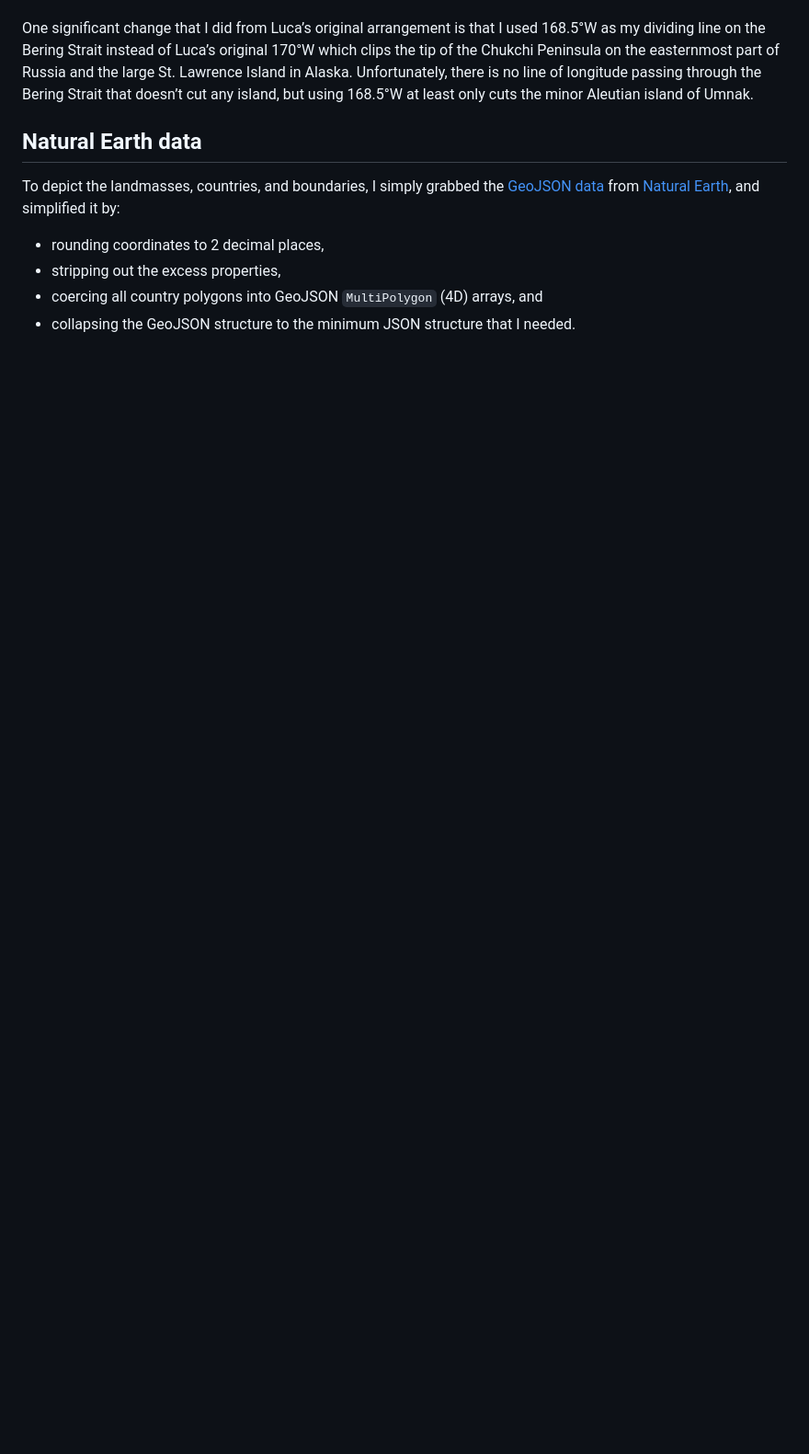
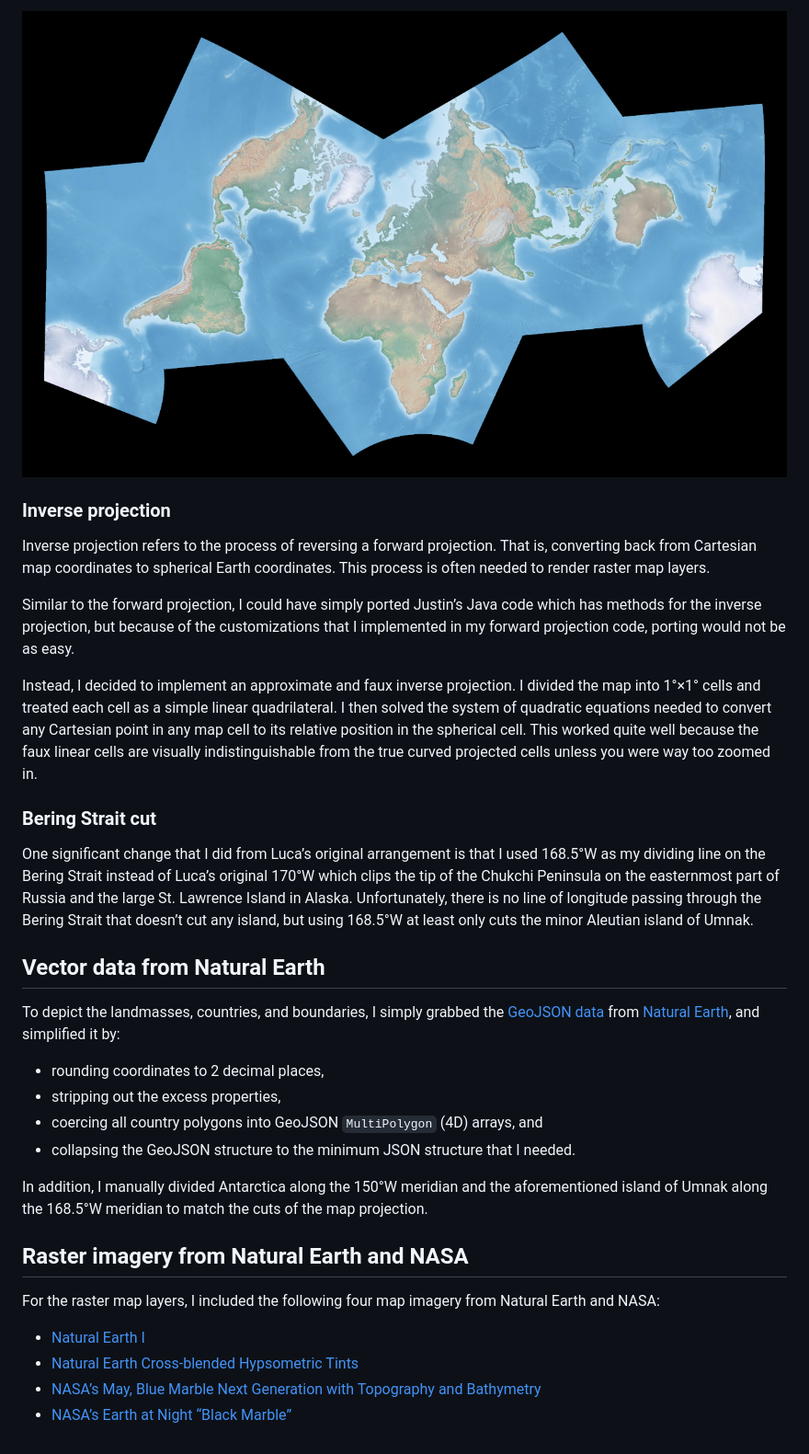
Before and after one commit to seav/cahill-concialdi, a Markdown page: README.md, the part around the change printed below. Shown: that part at 92% size. GitHub-like rendering; pictures changed too: docs/readme-raster-map.png (added); blank space fills up the shorter version.

Commit message:
Update readme and license

```diff
--- a/README.md
+++ b/README.md
@@ -22,9 +26,27 @@ As for the rest of the projection code, I reimplemented it by myself and it was
 
+![Cahill–Concialdi raster map preview](https://github.com/seav/cahill-concialdi/blob/master/docs/readme-raster-map.png?raw=true)
+### Inverse projection
+Inverse projection refers to the process of reversing a forward projection. That is, converting back from Cartesian map coordinates to spherical Earth coordinates. This process is often needed to render raster map layers.
+
+Similar to the forward projection, I could have simply ported Justin’s Java code which has methods for the inverse projection, but because of the customizations that I implemented in my forward projection code, porting would not be as easy.
+
+Instead, I decided to implement an approximate and faux inverse projection. I divided the map into 1°×1° cells and treated each cell as a simple linear quadrilateral. I then solved the system of quadratic equations needed to convert any Cartesian point in any map cell to its relative position in the spherical cell. This worked quite well because the faux linear cells are visually indistinguishable from the true curved projected cells unless you were way too zoomed in.
+
+### Bering Strait cut
 One significant change that I did from Luca’s original arrangement is that I used 168.5°W as my dividing line on the Bering Strait instead of Luca’s original 170°W which clips the tip of the Chukchi Peninsula on the easternmost part of Russia and the large St. Lawrence Island in Alaska. Unfortunately, there is no line of longitude passing through the Bering Strait that doesn’t cut any island, but using 168.5°W at least only cuts the minor Aleutian island of Umnak.
 
-## Natural Earth data
+## Vector data from Natural Earth
 To depict the landmasses, countries, and boundaries, I simply grabbed the [GeoJSON data](https://github.com/nvkelso/natural-earth-vector/tree/master/geojson) from [Natural Earth](http://naturalearthdata.com/), and simplified it by:
 * rounding coordinates to 2 decimal places,
 * stripping out the excess properties,
 * coercing all country polygons into GeoJSON `MultiPolygon` (4D) arrays, and
 * collapsing the GeoJSON structure to the minimum JSON structure that I needed.
+
+In addition, I manually divided Antarctica along the 150°W meridian and the aforementioned island of Umnak along the 168.5°W meridian to match the cuts of the map projection.
+
+## Raster imagery from Natural Earth and NASA
+For the raster map layers, I included the following four map imagery from Natural Earth and NASA:
+* [Natural Earth I](https://www.naturalearthdata.com/downloads/10m-raster-data/10m-natural-earth-1/)
+* [Natural Earth Cross-blended Hypsometric Tints](https://www.naturalearthdata.com/downloads/10m-raster-data/10m-cross-blend-hypso/)
+* [NASA’s May, Blue Marble Next Generation with Topography and Bathymetry](https://visibleearth.nasa.gov/collection/1484/blue-marble)
+* [NASA’s Earth at Night “Black Marble”](https://earthobservatory.nasa.gov/features/NightLights)
```
Also changed, not shown: other parts of README.md (+11 -7 lines), LICENSE.md (+9 -0 lines), docs/readme-vector-map.png (renamed from docs/readme-header.png).
